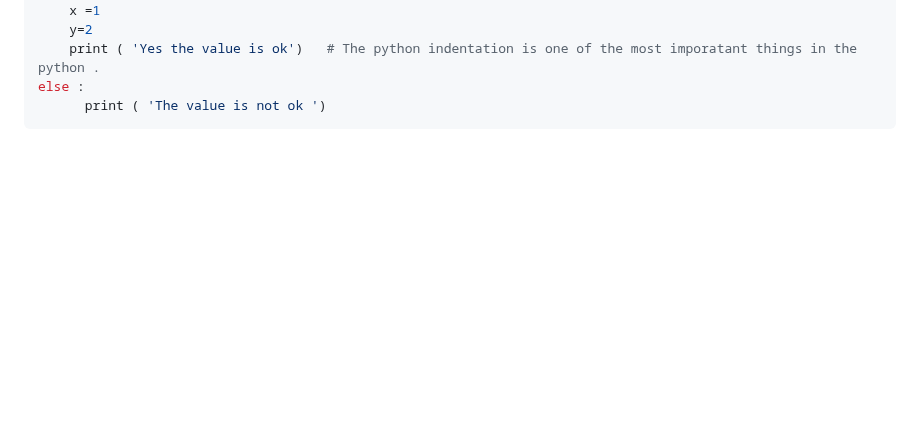
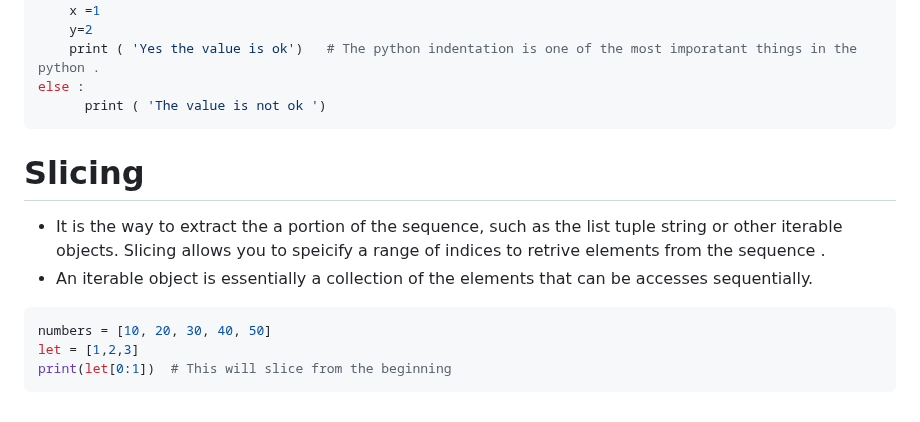
Before and after one commit to shitcodebykaushik/python_hub, a Markdown page: Wiki/03.md, the part around the change. Drawn GitHub-style; blank space fills up the shorter version.

Commit message:
The file is ready

````diff
--- a/Wiki/03.md
+++ b/Wiki/03.md
@@ -257,3 +257,11 @@ if (x>y) :
 else :
       print ( 'The value is not ok ')
 ```
+# Slicing
+- It is the way to extract the a portion of the sequence, such as the list tuple string or other iterable objects. Slicing allows you to speicify a range  of indices to retrive elements from the sequence .
+- An iterable object is essentially a collection of the elements that can be accesses sequentially.
+```python
+numbers = [10, 20, 30, 40, 50]
+let = [1,2,3]
+print(let[0:1])  # This will slice from the beginning
+```
````
